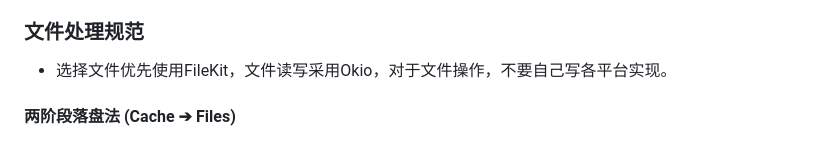
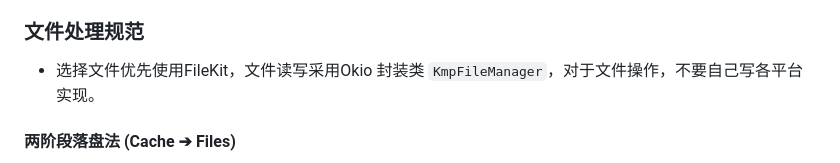
Before and after one commit to KaiXuan666/StarRailChatBox, a Markdown page: AGENTS.md, the part around the change. Rendered like a GitHub page.

Commit message:
docs(coding): 更新文件处理规范文档
- 修改文件读写说明，明确采用 Okio 封装类 `KmpFileManager`
- 完善文件操作最佳实践描述

```diff
--- a/AGENTS.md
+++ b/AGENTS.md
@@ -100,7 +100,7 @@ driver、provider 和日志出口等边界。
 - 编写跨平台代码前，如果有比较成熟的第三方库，优先使用第三方库，不要自行实现功能。
 
 ### 文件处理规范
-- 选择文件优先使用FileKit，文件读写采用Okio，对于文件操作，不要自己写各平台实现。
+- 选择文件优先使用FileKit，文件读写采用Okio 封装类 `KmpFileManager`，对于文件操作，不要自己写各平台实现。
 
 #### 两阶段落盘法 (Cache ➔ Files)
 当出现用户选择文件 → 后续可以保存入库的情况时，（比如AgentRoleEntity中的avatarUri和voiceSampleUri，MessageAttachmentEntity里面的uri）
```
